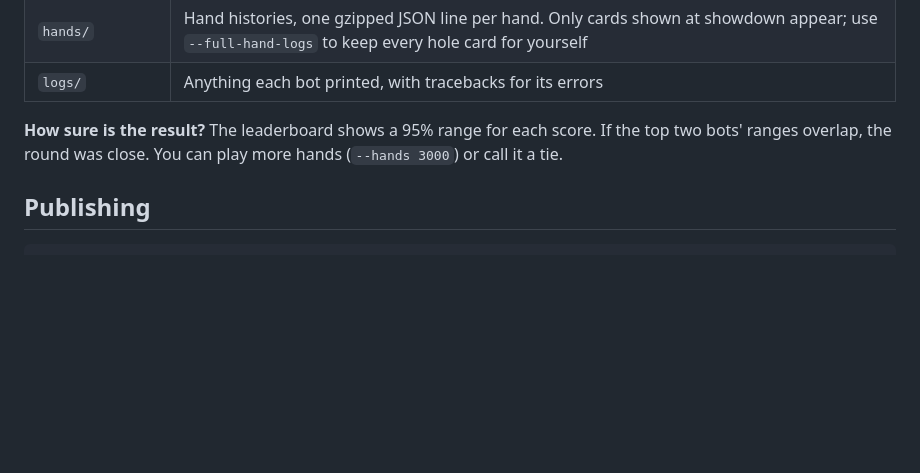
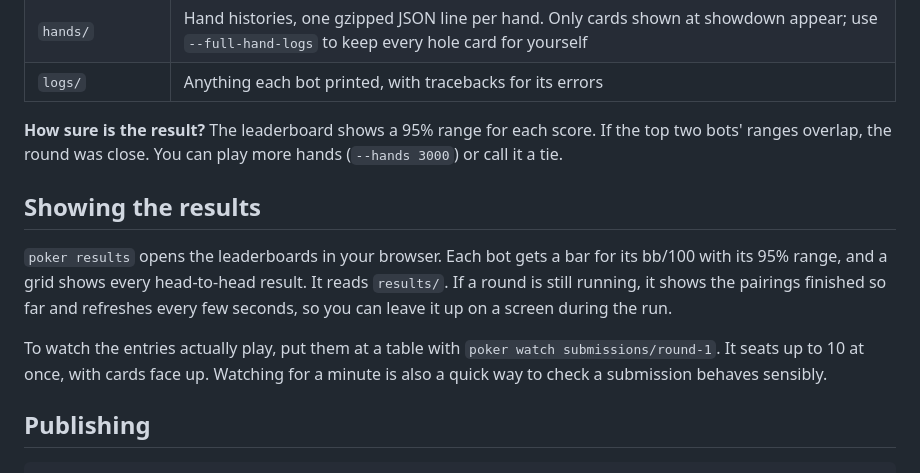
Before and after one commit to Ewan1303/Poker-Tournament, a Markdown page: ORGANIZER.md, the part around the change. GitHub-like rendering; blank space fills up the shorter version.

````diff
--- a/ORGANIZER.md
+++ b/ORGANIZER.md
@@ -83,6 +83,12 @@ Everything goes into `results/round-1/`:
 
 **How sure is the result?** The leaderboard shows a 95% range for each score. If the top two bots' ranges overlap, the round was close. You can play more hands (`--hands 3000`) or call it a tie.
 
+## Showing the results
+
+`poker results` opens the leaderboards in your browser. Each bot gets a bar for its bb/100 with its 95% range, and a grid shows every head-to-head result. It reads `results/`. If a round is still running, it shows the pairings finished so far and refreshes every few seconds, so you can leave it up on a screen during the run.
+
+To watch the entries actually play, put them at a table with `poker watch submissions/round-1`. It seats up to 10 at once, with cards face up. Watching for a minute is also a quick way to check a submission behaves sensibly.
+
 ## Publishing
 
 ```bash
````
Also changed, not shown: README.md (+21 -1 lines), docs/BOT_API.md (+2 -1 lines), docs/images/play.jpg (added), docs/images/results.jpg (added), 10 other files.
